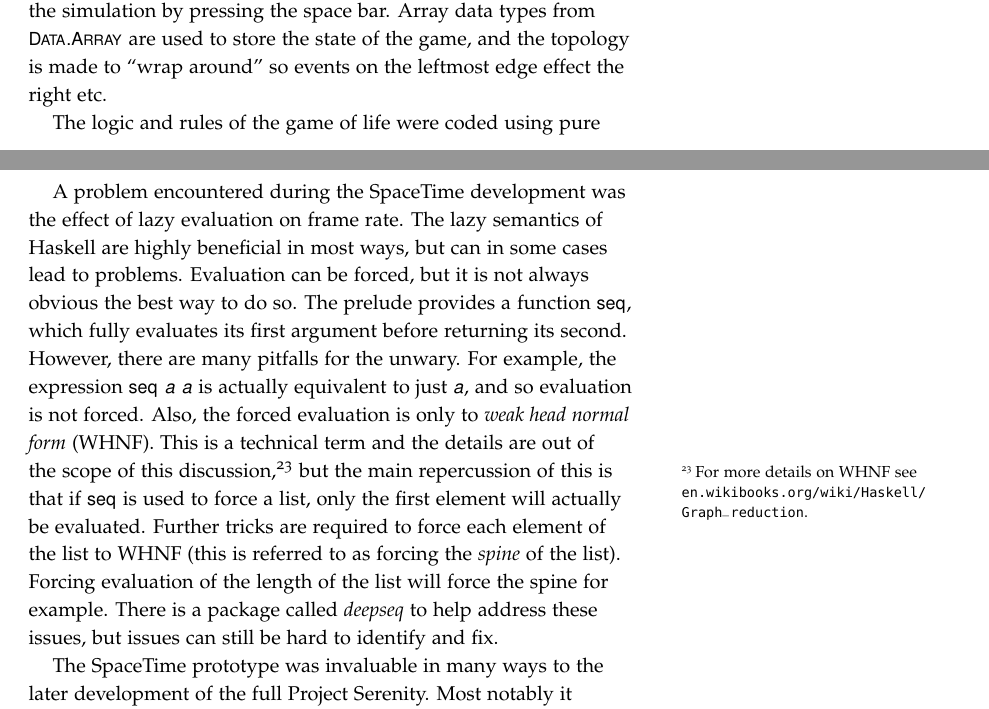
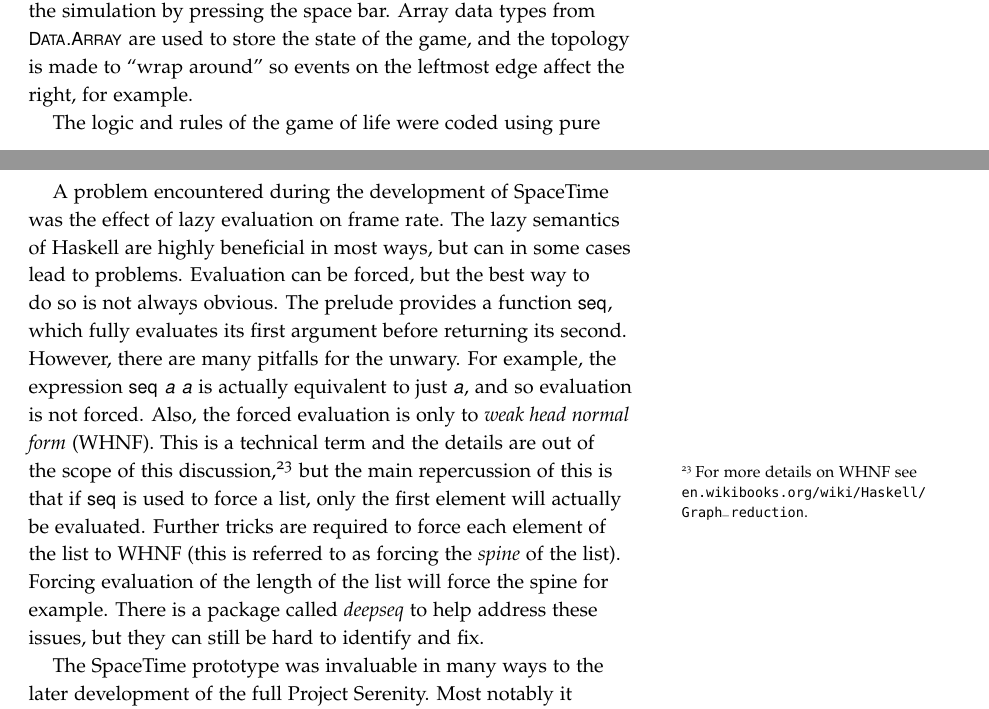
Before and after one commit to laithalissa/Serenity-report, a LaTeX thesis (Final Report/CS407 Group Report.tex, which reads Final Report/chapter/RD/GameOfLife.tex, Final Report/chapter/RD/SpaceTime.tex): two parts of pages 23 and 25 of 133, joined at a grey line, cut so that both start at the same text. Compiled offline with pdfLaTeX.

Commit message:
Minor edits to Life and SpaceTime
Typo fixes and slight reorganising of sentences.

```diff
--- a/Final Report/chapter/RD/GameOfLife.tex
+++ b/Final Report/chapter/RD/GameOfLife.tex
@@ -10,7 +10,7 @@ Invented by British mathematician John Horton Conway in 1970, Conway's Game of L
 
 Life is a basic example of a cellular automata. A rectangular grid of cells that can be either dead or alive is the game field, and each time step which cells are alive and which are dead are updated. The standard rules are a cell dies if it has fewer than 2 neighbours or more than 3, a dead cell comes to life if it has exactly three neighbours, otherwise the cells stay in their previous state.\sidenote{For more details on the Game of Life, see Gardner 1970, and \url{pentadecathlon.com/lifeNews/index.php}.}
 
-The implementation starts with a paused grid of dead cells. The user can toggle the state of a cell by clicking it, and stop and start the simulation by pressing the space bar. Array data types from "Data.Array" are used to store the state of the game, and the topology is made to ``wrap around'' so events on the leftmost edge effect the right etc.
+The implementation starts with a paused grid of dead cells. The user can toggle the state of a cell by clicking it, and stop and start the simulation by pressing the space bar. Array data types from "Data.Array" are used to store the state of the game, and the topology is made to ``wrap around'' so events on the leftmost edge affect the right, for example.
 
 The logic and rules of the game of life were coded using pure code, and then the library \emph{Gloss} was used to draw the game board, update the board by calling the pure logical functions, and process mouse and keyboard events. The complete program is only 90 lines of Haskell.
 
--- a/Final Report/chapter/RD/SpaceTime.tex
+++ b/Final Report/chapter/RD/SpaceTime.tex
@@ -10,6 +10,6 @@ SpaceTime prototyped several concepts that were later refined in Project Serenit
 	\label{fig:spacetimescreen}
 \end{figure}
 
-A problem encountered during the SpaceTime development was the effect of lazy evaluation on frame rate. The lazy semantics of Haskell are highly beneficial in most ways, but can in some cases lead to problems. Evaluation can be forced, but it is not always obvious the best way to do so. The prelude provides a function "seq", which fully evaluates its first argument before returning its second. However, there are many pitfalls for the unwary. For example, the expression "seq a a" is actually equivalent to just "a", and so evaluation is not forced. Also, the forced evaluation is only to \emph{weak head normal form} (WHNF). This is a technical term and the details are out of the scope of this discussion,\sidenote{For more details on WHNF see \url{en.wikibooks.org/wiki/Haskell/Graph_reduction}.} but the main repercussion of this is that if "seq" is used to force a list, only the first element will actually be evaluated. Further tricks are required to force each element of the list to WHNF (this is referred to as forcing the \emph{spine} of the list). Forcing evaluation of the length of the list will force the spine for example. There is a package called \emph{deepseq} to help address these issues, but issues can still be hard to identify and fix.
+A problem encountered during the development of SpaceTime was the effect of lazy evaluation on frame rate. The lazy semantics of Haskell are highly beneficial in most ways, but can in some cases lead to problems. Evaluation can be forced, but the best way to do so is not always obvious. The prelude provides a function "seq", which fully evaluates its first argument before returning its second. However, there are many pitfalls for the unwary. For example, the expression "seq a a" is actually equivalent to just "a", and so evaluation is not forced. Also, the forced evaluation is only to \emph{weak head normal form} (WHNF). This is a technical term and the details are out of the scope of this discussion,\sidenote{For more details on WHNF see \url{en.wikibooks.org/wiki/Haskell/Graph_reduction}.} but the main repercussion of this is that if "seq" is used to force a list, only the first element will actually be evaluated. Further tricks are required to force each element of the list to WHNF (this is referred to as forcing the \emph{spine} of the list). Forcing evaluation of the length of the list will force the spine for example. There is a package called \emph{deepseq} to help address these issues, but they can still be hard to identify and fix.
 
 The SpaceTime prototype was invaluable in many ways to the later development of the full Project Serenity. Most notably it taught that good structuring of Haskell modules is not as obvious as first impressions might suggest, and that some thought at the beginning of a project can go a long way. Given the problems with laziness, it was suspected that similar issues might crop up in the full game, but this didn't actually happen. SpaceTime also highlighted the complexities of user interface programming with Gloss, that led eventually to the development of the Sheen framework (see Section~\ref{sec:gui}).
```
